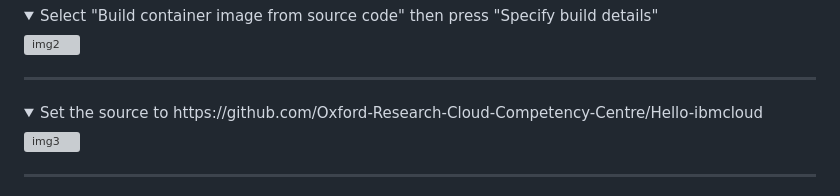
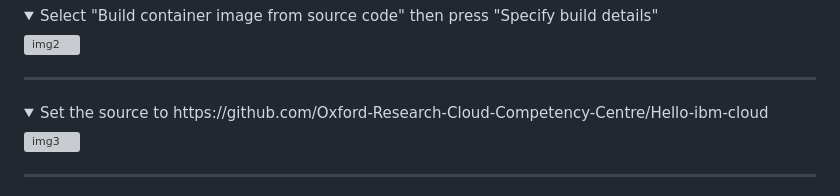
Before and after one commit to Oxford-Research-Cloud-Competency-Centre/Hello-ibm-cloud, a Markdown page: README.md, the part around the change. Drawn GitHub-style; folded sections open; grey boxes are pictures that could not be loaded.

Commit message:
fix typo

```diff
--- a/README.md
+++ b/README.md
@@ -41,7 +41,7 @@ This course is available for multiple cloud providers. Choose your preferred pla
 ***
 </details>
 <details>
-<summary>Set the source to https://github.com/Oxford-Research-Cloud-Competency-Centre/Hello-ibmcloud</summary>
+<summary>Set the source to https://github.com/Oxford-Research-Cloud-Competency-Centre/Hello-ibm-cloud</summary>
 
 <img width="572" height="922" alt="img3" src="https://github.com/user-attachments/assets/8c83a88f-f7ea-41c1-b8ee-43fe9f1ea5f4" />
 
```
